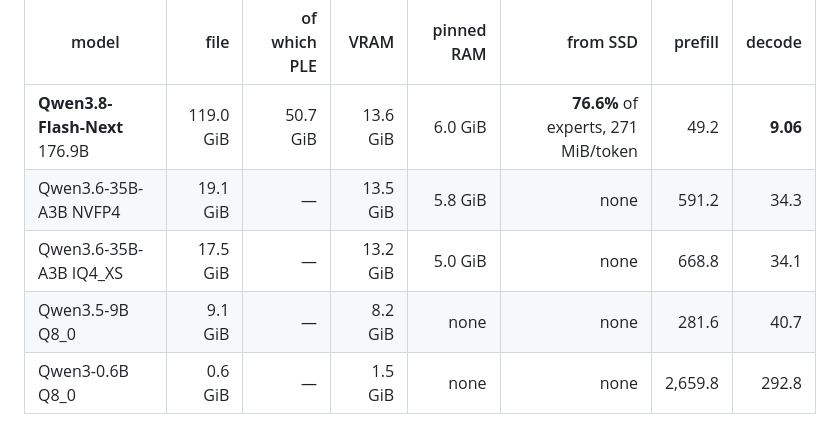
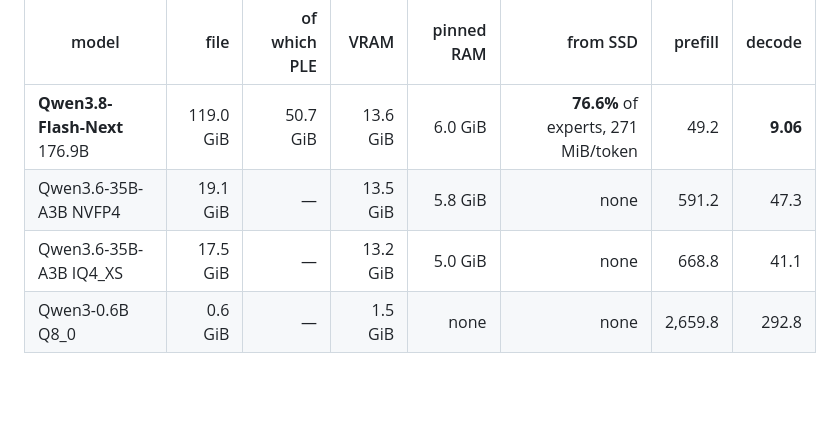
Before and after one commit to compiledthoughts/Inferred-Thoughts, a Markdown page: README.md, the part around the change. Drawn GitHub-style; blank space fills up the shorter version.

```diff
--- a/README.md
+++ b/README.md
@@ -64,9 +64,8 @@ On one RTX 5060 Ti (16 GB) with 32 GB of system RAM, native Windows:
 | model | file | of which PLE | VRAM | pinned RAM | from SSD | prefill | decode |
 |---|---:|---:|---:|---:|---:|---:|---:|
 | **Qwen3.8-Flash-Next** 176.9B | 119.0 GiB | 50.7 GiB | 13.6 GiB | 6.0 GiB | **76.6%** of experts, 271 MiB/token | 49.2 | **9.06** |
-| Qwen3.6-35B-A3B NVFP4 | 19.1 GiB | — | 13.5 GiB | 5.8 GiB | none | 591.2 | 34.3 |
-| Qwen3.6-35B-A3B IQ4_XS | 17.5 GiB | — | 13.2 GiB | 5.0 GiB | none | 668.8 | 34.1 |
-| Qwen3.5-9B Q8_0 | 9.1 GiB | — | 8.2 GiB | none | none | 281.6 | 40.7 |
+| Qwen3.6-35B-A3B NVFP4 | 19.1 GiB | — | 13.5 GiB | 5.8 GiB | none | 591.2 | 47.3 |
+| Qwen3.6-35B-A3B IQ4_XS | 17.5 GiB | — | 13.2 GiB | 5.0 GiB | none | 668.8 | 41.1 |
 | Qwen3-0.6B Q8_0 | 0.6 GiB | — | 1.5 GiB | none | none | 2,659.8 | 292.8 |
 
 The 125B's **best observed turn is 10.40 tok/s** — 110 tokens at shallow depth,
```
